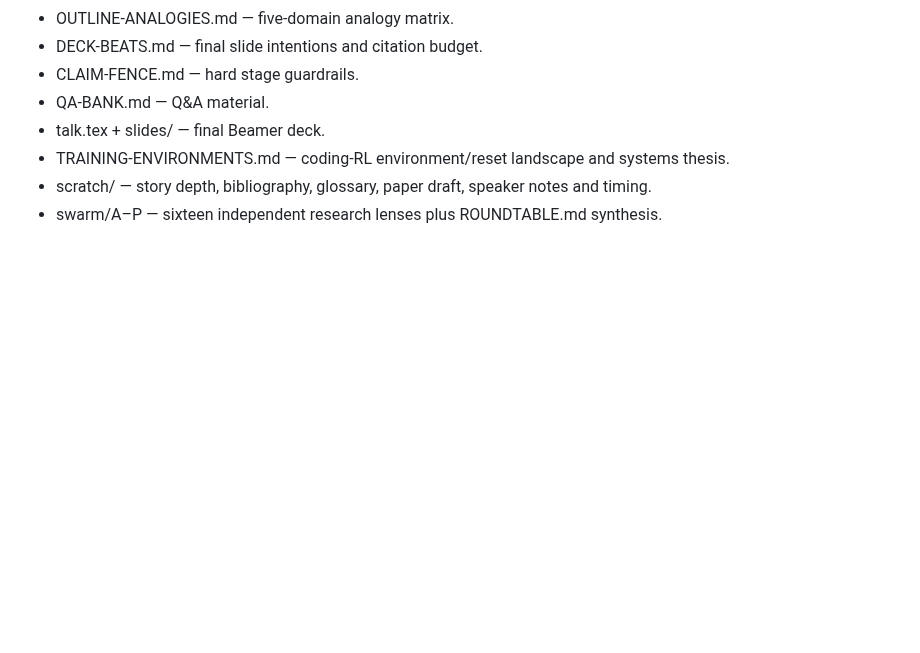
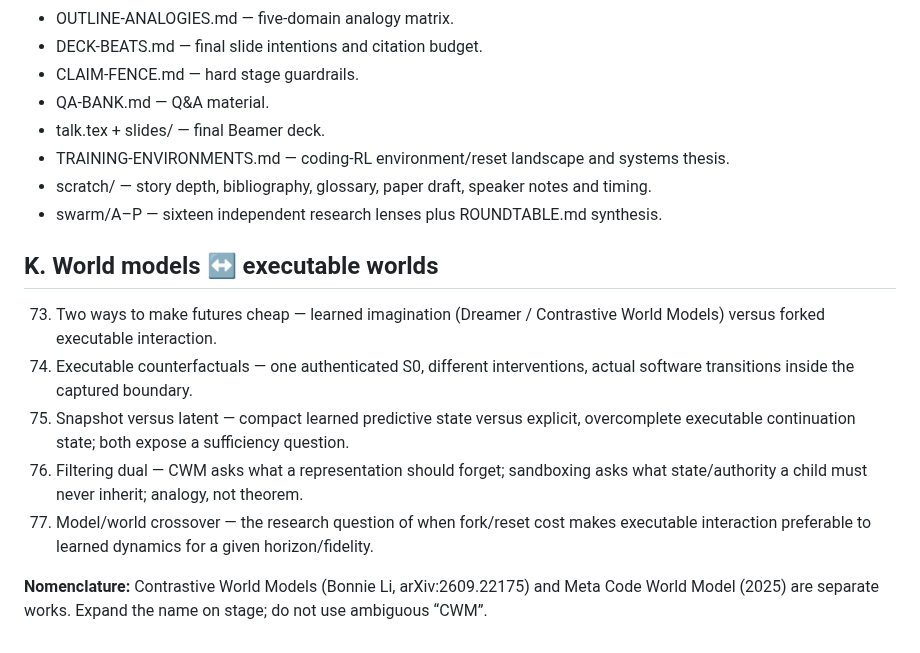
Before and after one commit to zozo123/cam-talk-london-26, a Markdown page: TOPICS.md, the part around the change. Drawn GitHub-style; blank space fills up the shorter version.

Commit message:
Add world-model and executable-world topics

```diff
--- a/TOPICS.md
+++ b/TOPICS.md
@@ -116,3 +116,14 @@ This is the repo-wide map for Forkable Sandboxes: The Runtime Layer for AI Softw
 - TRAINING-ENVIRONMENTS.md — coding-RL environment/reset landscape and systems thesis.
 - scratch/ — story depth, bibliography, glossary, paper draft, speaker notes and timing.
 - swarm/A–P — sixteen independent research lenses plus ROUNDTABLE.md synthesis.
+
+
+## K. World models ↔ executable worlds
+
+73. Two ways to make futures cheap — learned imagination (Dreamer / Contrastive World Models) versus forked executable interaction.
+74. Executable counterfactuals — one authenticated S0, different interventions, actual software transitions inside the captured boundary.
+75. Snapshot versus latent — compact learned predictive state versus explicit, overcomplete executable continuation state; both expose a sufficiency question.
+76. Filtering dual — CWM asks what a representation should forget; sandboxing asks what state/authority a child must never inherit; analogy, not theorem.
+77. Model/world crossover — the research question of when fork/reset cost makes executable interaction preferable to learned dynamics for a given horizon/fidelity.
+
+**Nomenclature:** Contrastive World Models (Bonnie Li, arXiv:2609.22175) and Meta Code World Model (2025) are separate works. Expand the name on stage; do not use ambiguous “CWM”.
```
